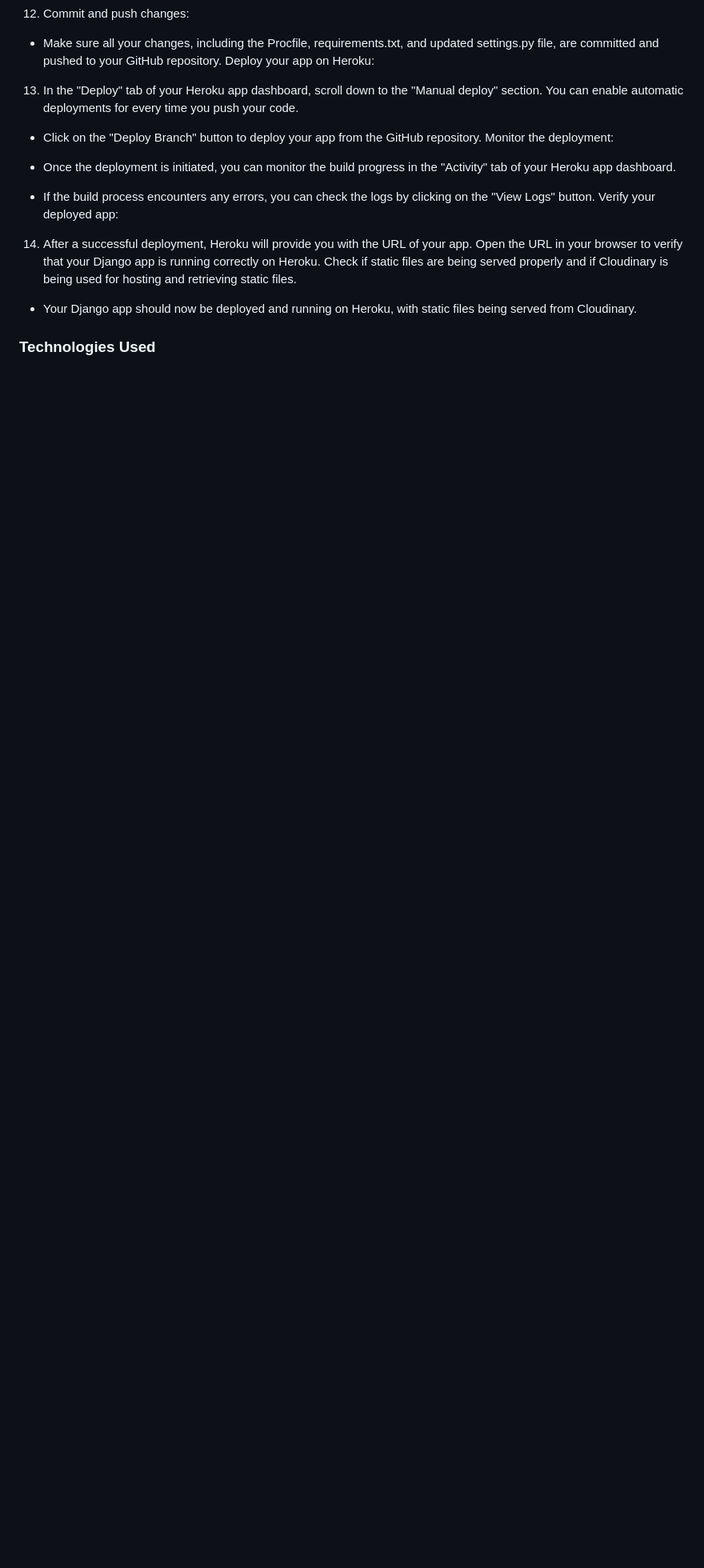
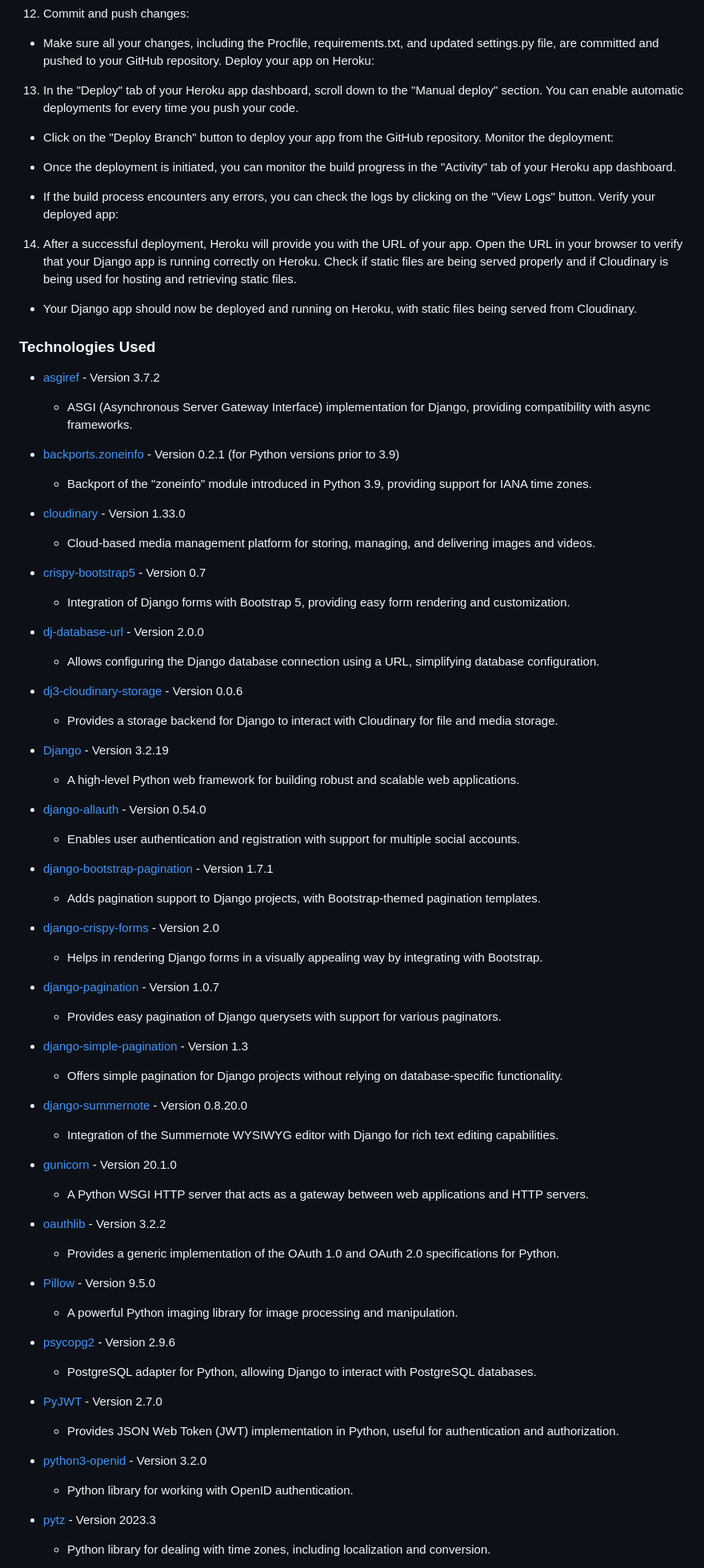
Before and after one commit to sonetto104/CIPP4-PRegan, a Markdown page: README.md, the part around the change printed below. Shown: that part at 80% size. Rendered like a GitHub page; blank space fills up the shorter version.

Commit message:
paste in technologies section

```diff
--- a/README.md
+++ b/README.md
@@ -214,3 +214,63 @@ Check if static files are being served properly and if Cloudinary is being used
 
 ### Technologies Used
 
+- [asgiref](https://pypi.org/project/asgiref/) - Version 3.7.2
+  - ASGI (Asynchronous Server Gateway Interface) implementation for Django, providing compatibility with async frameworks.
+
+- [backports.zoneinfo](https://pypi.org/project/backports.zoneinfo/) - Version 0.2.1 (for Python versions prior to 3.9)
+  - Backport of the "zoneinfo" module introduced in Python 3.9, providing support for IANA time zones.
+
+- [cloudinary](https://cloudinary.com/documentation) - Version 1.33.0
+  - Cloud-based media management platform for storing, managing, and delivering images and videos.
+
+- [crispy-bootstrap5](https://pypi.org/project/crispy-bootstrap5/) - Version 0.7
+  - Integration of Django forms with Bootstrap 5, providing easy form rendering and customization.
+
+- [dj-database-url](https://pypi.org/project/dj-database-url/) - Version 2.0.0
+  - Allows configuring the Django database connection using a URL, simplifying database configuration.
+
+- [dj3-cloudinary-storage](https://pypi.org/project/dj3-cloudinary-storage/) - Version 0.0.6
+  - Provides a storage backend for Django to interact with Cloudinary for file and media storage.
+
+- [Django](https://docs.djangoproject.com/) - Version 3.2.19
+  - A high-level Python web framework for building robust and scalable web applications.
+
+- [django-allauth](https://django-allauth.readthedocs.io/) - Version 0.54.0
+  - Enables user authentication and registration with support for multiple social accounts.
+
+- [django-bootstrap-pagination](https://pypi.org/project/django-bootstrap-pagination/) - Version 1.7.1
+  - Adds pagination support to Django projects, with Bootstrap-themed pagination templates.
+
+- [django-crispy-forms](https://django-crispy-forms.readthedocs.io/) - Version 2.0
+  - Helps in rendering Django forms in a visually appealing way by integrating with Bootstrap.
+
+- [django-pagination](https://pypi.org/project/django-pagination/) - Version 1.0.7
+  - Provides easy pagination of Django querysets with support for various paginators.
+
+- [django-simple-pagination](https://pypi.org/project/django-simple-pagination/) - Version 1.3
+  - Offers simple pagination for Django projects without relying on database-specific functionality.
+
+- [django-summernote](https://django-summernote.readthedocs.io/) - Version 0.8.20.0
+  - Integration of the Summernote WYSIWYG editor with Django for rich text editing capabilities.
+
+- [gunicorn](https://gunicorn.org/) - Version 20.1.0
+  - A Python WSGI HTTP server that acts as a gateway between web applications and HTTP servers.
+
+- [oauthlib](https://oauthlib.readthedocs.io/) - Version 3.2.2
+  - Provides a generic implementation of the OAuth 1.0 and OAuth 2.0 specifications for Python.
+
+- [Pillow](https://pillow.readthedocs.io/) - Version 9.5.0
+  - A powerful Python imaging library for image processing and manipulation.
+
+- [psycopg2](https://pypi.org/project/psycopg2/) - Version 2.9.6
+  - PostgreSQL adapter for Python, allowing Django to interact with PostgreSQL databases.
+
+- [PyJWT](https://pyjwt.readthedocs.io/) - Version 2.7.0
+  - Provides JSON Web Token (JWT) implementation in Python, useful for authentication and authorization.
+
+- [python3-openid](https://pypi.org/project/python3-openid/) - Version 3.2.0
+  - Python library for working with OpenID authentication.
+
+- [pytz](https://pypi.org/project/pytz/) - Version 2023.3
+  - Python library for dealing with time zones, including localization and conversion.
+
```
Also changed, not shown: other parts of README.md (+9 -0 lines).
